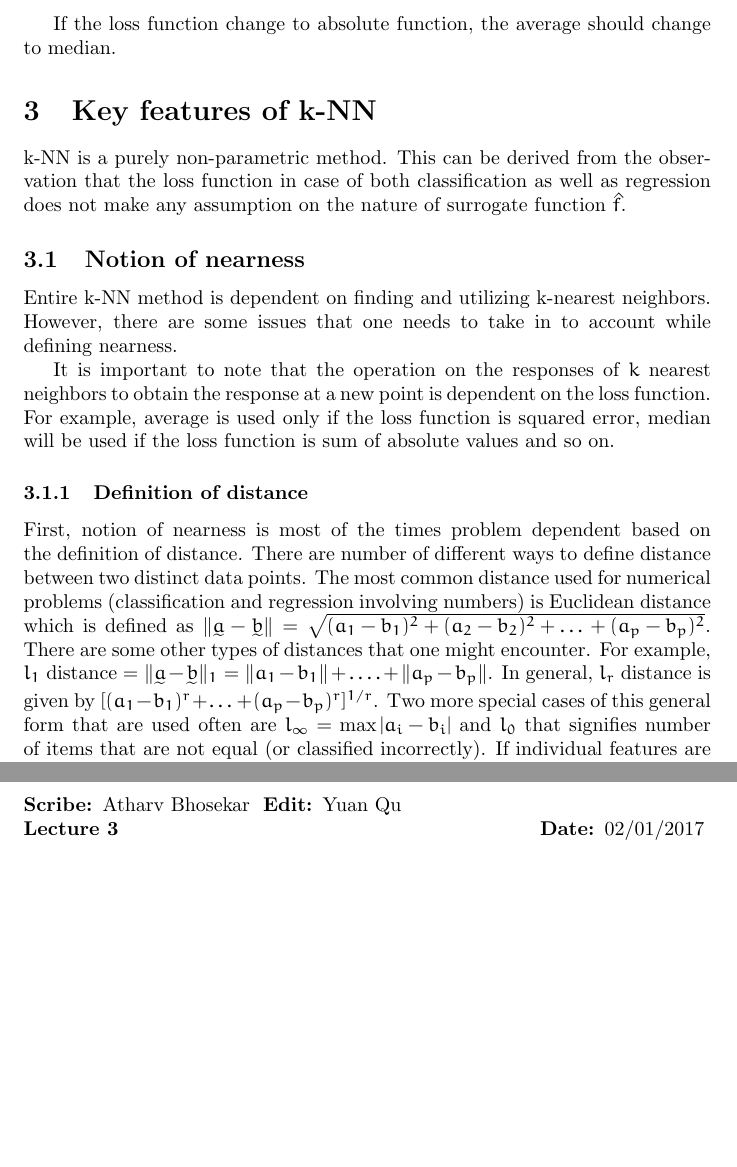
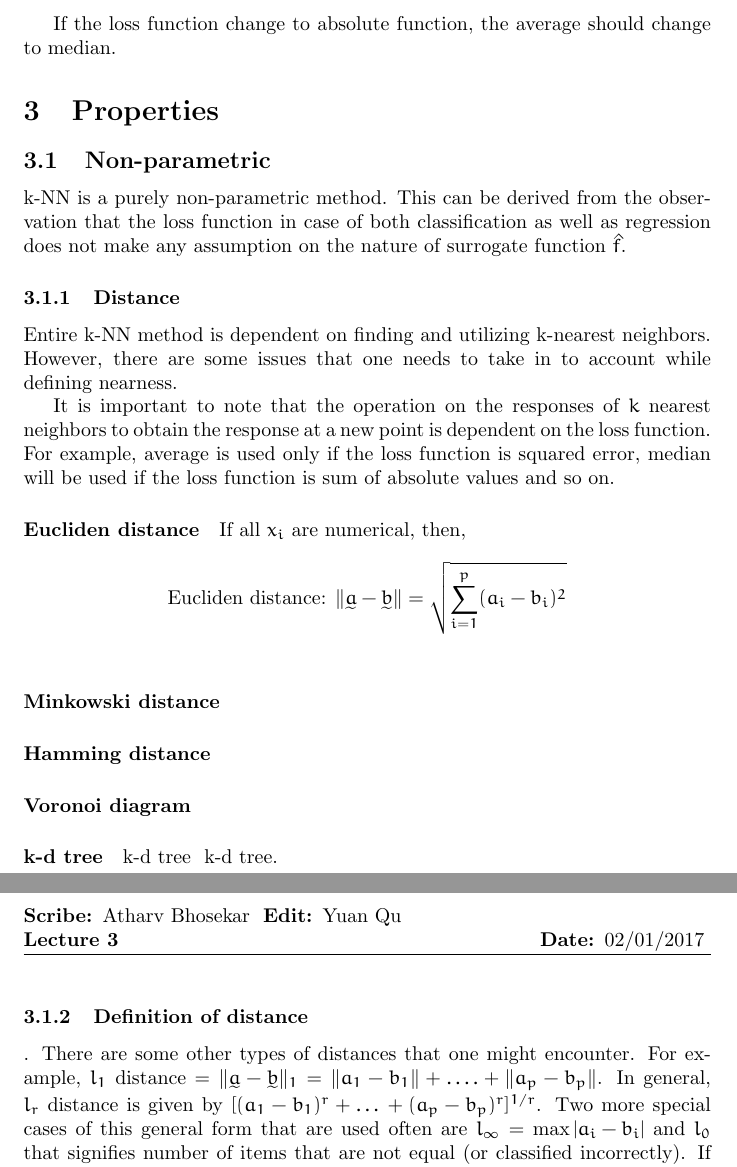
Before and after one commit to RyanQu/Algorithm-of-ML_LaTeX, a LaTeX document (Lecture_3(Atharv Bhosekar)/Lecture3.tex): two parts of pages 4 and 5 of 6, joined at a grey line, cut so that both start at the same text, the shorter picture padded with empty space. The pictures show the PDF file Lecture_3(Atharv Bhosekar)/Lecture3.pdf that the author committed with the source.

Commit message:
Eucliden distance

```diff
--- a/Lecture_3(Atharv Bhosekar)/Lecture3.tex
+++ b/Lecture_3(Atharv Bhosekar)/Lecture3.tex
@@ -172,3 +172,8 @@ This lecture introduces k-Nearest Neighbor (k-NN) method and discusses the follo
     }
 }
 
+\section{Properties}{
+    \subsection{Non-parametric}{
+        k-NN is a purely non-parametric method. This can be derived from the observation that the loss function in case of both classification as well as regression does not make any assumption on the nature of surrogate function $\hat{f}$.
+    }
+    \subsubsection{Distance}{
@@ -180,10 +184,17 @@ k-NN is a purely non-parametric method. This can be derived from the observation
-\subsection{Notion of nearness}
-Entire k-NN method is dependent on finding and utilizing k-nearest neighbors. However, there are some issues that one needs to take in to account while defining nearness.
-
-It is important to note that the operation on the responses of $k$ nearest neighbors to obtain the response at a new point is dependent on the loss function. For example, average is used only if the loss function is squared error, median will be used if the loss function is sum of absolute values and so on.
+        \paragraph{Eucliden distance}{
+            If all $x_i$ are numerical, then,
+            \[\text{Eucliden distance: }\| \utilde{a} - \utilde{b}\| = \sqrt{\sum_{i=1}^{p}(a_i - b_i)^2}\]
+        }
+        \paragraph{Minkowski distance}{}
+        \paragraph{Hamming distance}{}
+        \paragraph{Voronoi diagram}{}
+        \paragraph{k-d tree}{k-d tree}
+    }
+    k-d tree.
+}
 
 \subsubsection{Definition of distance}
-First, notion of nearness is most of the times problem dependent based on the definition of distance. There are number of different ways to define distance between two distinct data points. The most common distance used for numerical problems (classification and regression involving numbers) is Euclidean distance which is defined as $\| \utilde{a} - \utilde{b}\| = \sqrt{(a_1 - b_1)^2 + (a_2 - b_2)^2 +\dots{•}+ (a_p - b_p)^2}$. There are some other types of distances that one might encounter. For example, $l_1$ distance = $\| \utilde{a} - \utilde{b} \|_1$ = $\|a_1 - b_1\| + \dots{.} + \|a_p - b_p\|$. In general, $l_r$ distance is given by $[(a_1 - b_1)^r + \dots{} + (a_p - b_p)^r]^{1/r}$. Two more special cases of this general form that are used often are $l_{\infty} = \max{|a_i - b_i|}$ and $l_0$ that signifies number of items that are not equal (or classified incorrectly). If individual features are not useful then one can also define distance as $|X - Y|$ = 0 if $X$ and $Y$ are same from class and $|X - Y|$ = 1 if $X$ and $Y$ are from different classes. If the problem is not numerical (say words) then an example distance metric can be hanning distance $|"a_1a_2\dots{}a_n" - "b_1b_2\dots{}b_n"|$.
+. There are some other types of distances that one might encounter. For example, $l_1$ distance = $\| \utilde{a} - \utilde{b} \|_1$ = $\|a_1 - b_1\| + \dots{.} + \|a_p - b_p\|$. In general, $l_r$ distance is given by $[(a_1 - b_1)^r + \dots{} + (a_p - b_p)^r]^{1/r}$. Two more special cases of this general form that are used often are $l_{\infty} = \max{|a_i - b_i|}$ and $l_0$ that signifies number of items that are not equal (or classified incorrectly). If individual features are not useful then one can also define distance as $|X - Y|$ = 0 if $X$ and $Y$ are same from class and $|X - Y|$ = 1 if $X$ and $Y$ are from different classes. If the problem is not numerical (say words) then an example distance metric can be hanning distance $|"a_1a_2\dots{}a_n" - "b_1b_2\dots{}b_n"|$.
 
 \subsubsection{Scale dependence}
 Second issue arises from the scale dependence of distance irrespective of the way we define distance. To illustrate this, a simple example of three points is considered. Given three data points as follows:
```
Also changed, not shown: Lecture_3(Atharv Bhosekar)/Lecture3.pdf, Lecture_3(Atharv Bhosekar)/Lecture3.tex (5 more changed lines), 3 other files.
